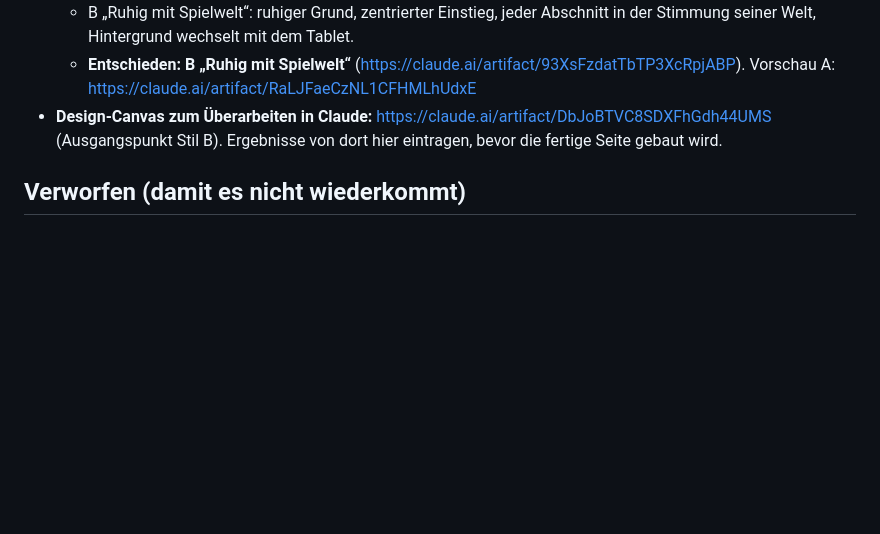
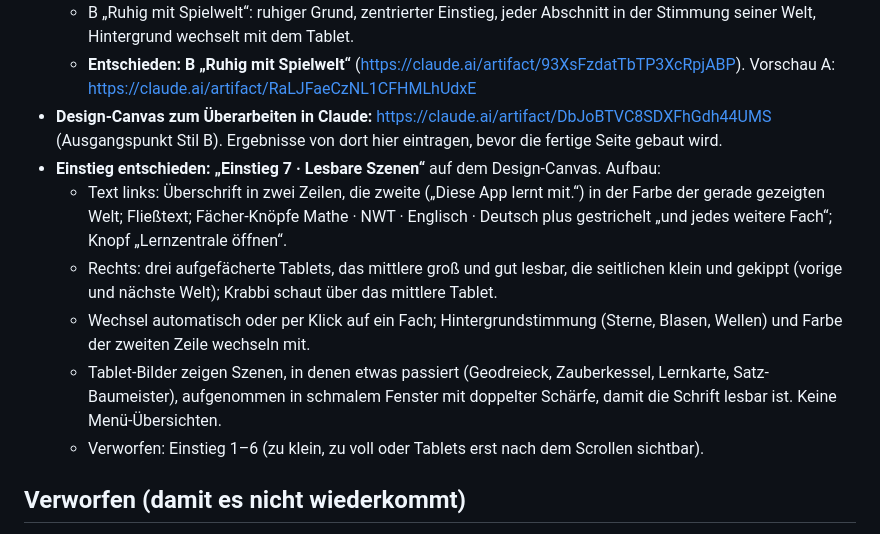
Before and after one commit to rzao-HH/lernzentrale, a Markdown page: produkt/produktseite.md, the part around the change. GitHub-like rendering; blank space fills up the shorter version.

Commit message:
Produktseite: Einstieg 7 vom Design-Canvas als Einstieg gewählt
Co-Authored-By: Claude Opus 5.5 <noreply@anthropic.com>
Claude-Session: https://claude.ai/code/session_01LvdoUwkUAw9uG3BguyMD9n

```diff
--- a/produkt/produktseite.md
+++ b/produkt/produktseite.md
@@ -102,6 +102,12 @@ Offen für die Gestaltung: Wie melden sich Familien zum Mittesten?
   - B „Ruhig mit Spielwelt“: ruhiger Grund, zentrierter Einstieg, jeder Abschnitt in der Stimmung seiner Welt, Hintergrund wechselt mit dem Tablet.
   - **Entschieden: B „Ruhig mit Spielwelt“** (https://claude.ai/artifact/93XsFzdatTbTP3XcRpjABP). Vorschau A: https://claude.ai/artifact/RaLJFaeCzNL1CFHMLhUdxE
 - **Design-Canvas zum Überarbeiten in Claude:** https://claude.ai/artifact/DbJoBTVC8SDXFhGdh44UMS (Ausgangspunkt Stil B). Ergebnisse von dort hier eintragen, bevor die fertige Seite gebaut wird.
+- **Einstieg entschieden: „Einstieg 7 · Lesbare Szenen“** auf dem Design-Canvas. Aufbau:
+  - Text links: Überschrift in zwei Zeilen, die zweite („Diese App lernt mit.“) in der Farbe der gerade gezeigten Welt; Fließtext; Fächer-Knöpfe Mathe · NWT · Englisch · Deutsch plus gestrichelt „und jedes weitere Fach“; Knopf „Lernzentrale öffnen“.
+  - Rechts: drei aufgefächerte Tablets, das mittlere groß und gut lesbar, die seitlichen klein und gekippt (vorige und nächste Welt); Krabbi schaut über das mittlere Tablet.
+  - Wechsel automatisch oder per Klick auf ein Fach; Hintergrundstimmung (Sterne, Blasen, Wellen) und Farbe der zweiten Zeile wechseln mit.
+  - Tablet-Bilder zeigen Szenen, in denen etwas passiert (Geodreieck, Zauberkessel, Lernkarte, Satz-Baumeister), aufgenommen in schmalem Fenster mit doppelter Schärfe, damit die Schrift lesbar ist. Keine Menü-Übersichten.
+  - Verworfen: Einstieg 1–6 (zu klein, zu voll oder Tablets erst nach dem Scrollen sichtbar).
 
 ## Verworfen (damit es nicht wiederkommt)
 
```
